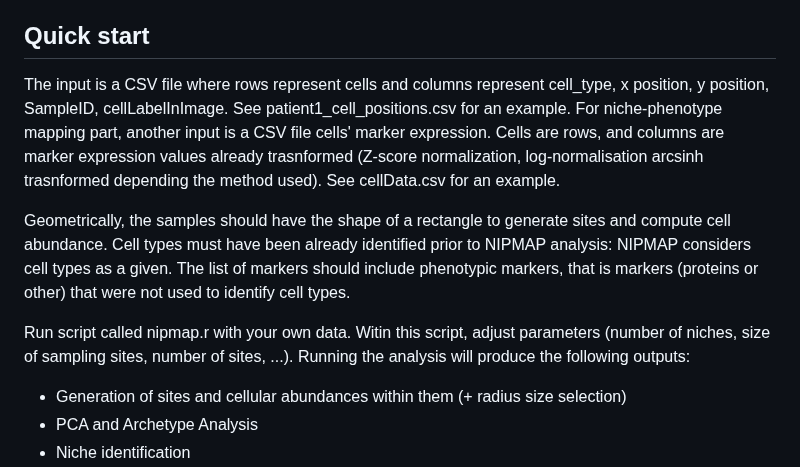
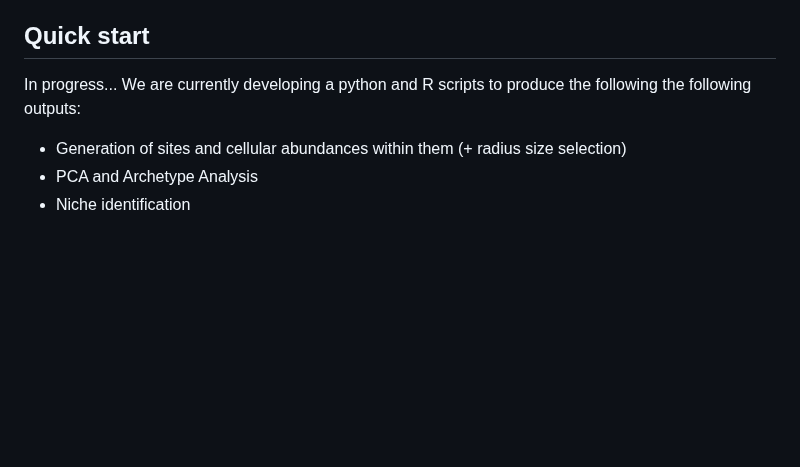
Before and after one commit to jhausserlab/NIPMAP, a Markdown page: README.md, the part around the change. Drawn GitHub-style; blank space fills up the shorter version.

```diff
--- a/README.md
+++ b/README.md
@@ -28,12 +28,8 @@ NIche Phenotype MAPping (NIPMAP) analysis from spatial multiplex data: Multiplex
     ** /!\ CAUTION** reticulate library version 1.22 should be downloaded, not the latest !!
 
 ## Quick start
-The input is a CSV file where rows represent cells and columns represent cell_type, x position, y position, SampleID, cellLabelInImage. See patient1_cell_positions.csv for an example. For niche-phenotype mapping part, another input is a CSV file  cells' marker expression. Cells are rows, and columns are marker expression values already trasnformed (Z-score normalization, log-normalisation arcsinh trasnformed depending the method used). See cellData.csv for an example.
-
-Geometrically, the samples should have the shape of a rectangle to generate sites and compute cell abundance. Cell types must have been already identified prior to NIPMAP analysis: NIPMAP considers cell types as a given. The list of markers should include phenotypic markers, that is markers (proteins or other) that were not used to identify cell types.
-
-Run script called nipmap.r with your own data. Witin this script, adjust parameters (number of niches, size of sampling sites, number of sites, ...).
-Running the analysis will produce the following outputs:
+In progress...
+We are currently developing a python and R scripts to produce the following the following outputs:
 * Generation of sites and cellular abundances within them (+ radius size selection)
 * PCA and Archetype Analysis
 * Niche identification
```
